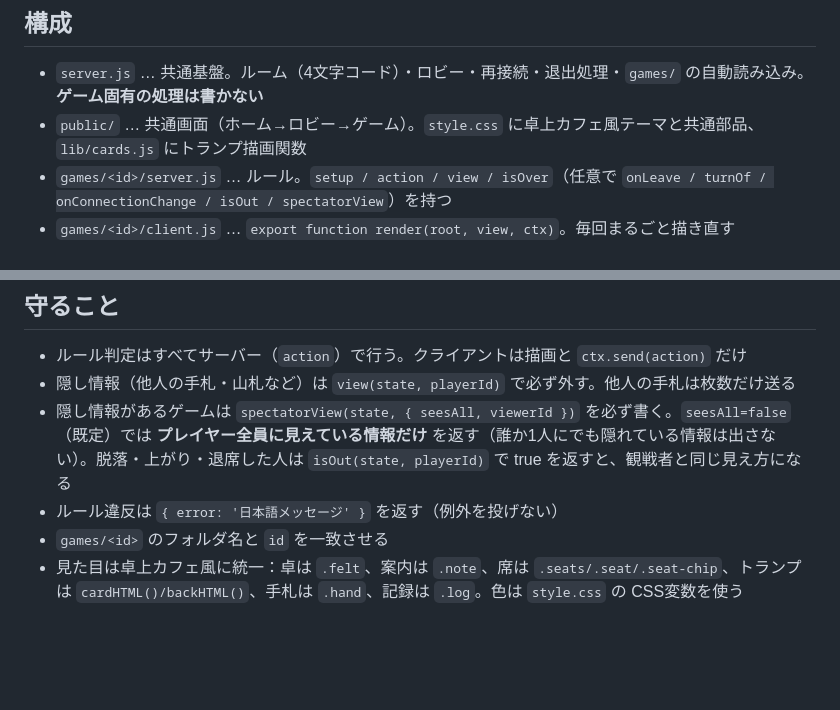
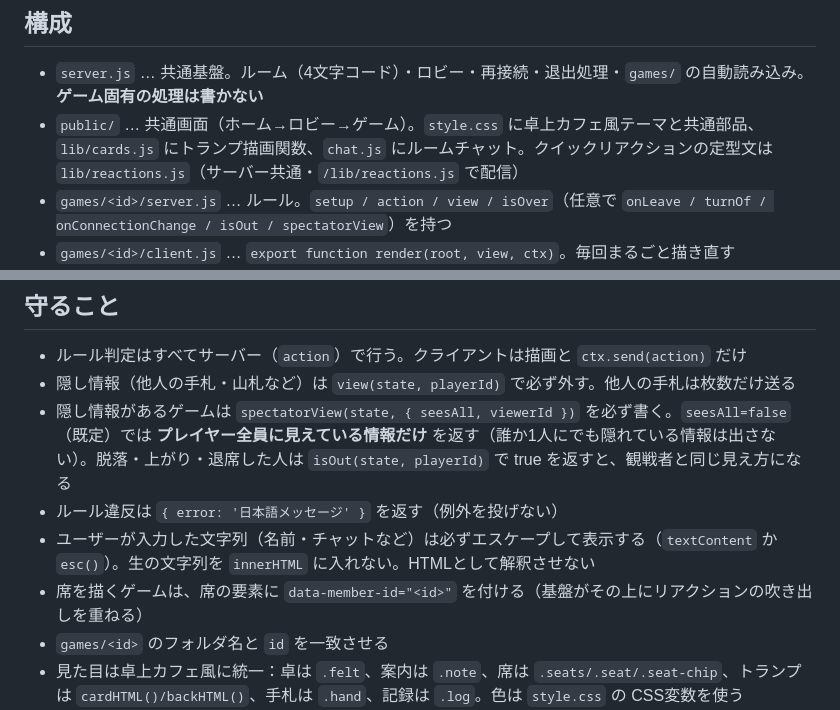
Before and after one commit to taiyok3037/Game-hub, a Markdown page: CLAUDE.md, 2 parts joined by grey strips. Rendered like a GitHub page; blank space fills up the shorter version.

Commit message:
チャット 6: CLAUDE.md に data-member-id とエスケープの注意を追記
守ることに「ユーザー入力は必ずエスケープして表示（textContent/esc）」「席を
描くゲームは席要素に data-member-id を付ける」を追加。構成に chat.js /
lib/reactions.js を追記。

Co-Authored-By: Claude Opus 4.8 <noreply@anthropic.com>

```diff
--- a/CLAUDE.md
+++ b/CLAUDE.md
@@ -4,7 +4,7 @@
 
 ## 構成
 - `server.js` … 共通基盤。ルーム（4文字コード）・ロビー・再接続・退出処理・`games/` の自動読み込み。**ゲーム固有の処理は書かない**
-- `public/` … 共通画面（ホーム→ロビー→ゲーム）。`style.css` に卓上カフェ風テーマと共通部品、`lib/cards.js` にトランプ描画関数
+- `public/` … 共通画面（ホーム→ロビー→ゲーム）。`style.css` に卓上カフェ風テーマと共通部品、`lib/cards.js` にトランプ描画関数、`chat.js` にルームチャット。クイックリアクションの定型文は `lib/reactions.js`（サーバー共通・`/lib/reactions.js` で配信）
 - `games/<id>/server.js` … ルール。`setup / action / view / isOver`（任意で `onLeave / turnOf / onConnectionChange / isOut / spectatorView`）を持つ
 - `games/<id>/client.js` … `export function render(root, view, ctx)`。毎回まるごと描き直す
 - `games/<id>/client.css` … そのゲームだけの見た目
@@ -15,6 +15,8 @@
 - 隠し情報（他人の手札・山札など）は `view(state, playerId)` で必ず外す。他人の手札は枚数だけ送る
 - 隠し情報があるゲームは `spectatorView(state, { seesAll, viewerId })` を必ず書く。`seesAll=false`（既定）では **プレイヤー全員に見えている情報だけ** を返す（誰か1人にでも隠れている情報は出さない）。脱落・上がり・退席した人は `isOut(state, playerId)` で true を返すと、観戦者と同じ見え方になる
 - ルール違反は `{ error: '日本語メッセージ' }` を返す（例外を投げない）
+- ユーザーが入力した文字列（名前・チャットなど）は必ずエスケープして表示する（`textContent` か `esc()`）。生の文字列を `innerHTML` に入れない。HTMLとして解釈させない
+- 席を描くゲームは、席の要素に `data-member-id="<id>"` を付ける（基盤がその上にリアクションの吹き出しを重ねる）
 - `games/<id>` のフォルダ名と `id` を一致させる
 - 見た目は卓上カフェ風に統一：卓は `.felt`、案内は `.note`、席は `.seats/.seat/.seat-chip`、トランプは `cardHTML()/backHTML()`、手札は `.hand`、記録は `.log`。色は `style.css` の CSS変数を使う
 - 紙色の面（パネルや結果パネルなど）には `.paper` を付ける（上に置くボタンの色が自動で紙向けに切り替わる。`.btn.ghost` は木目・フェルト用の明るい色なので、紙の上では `.paper` がないと見えにくい）
```
